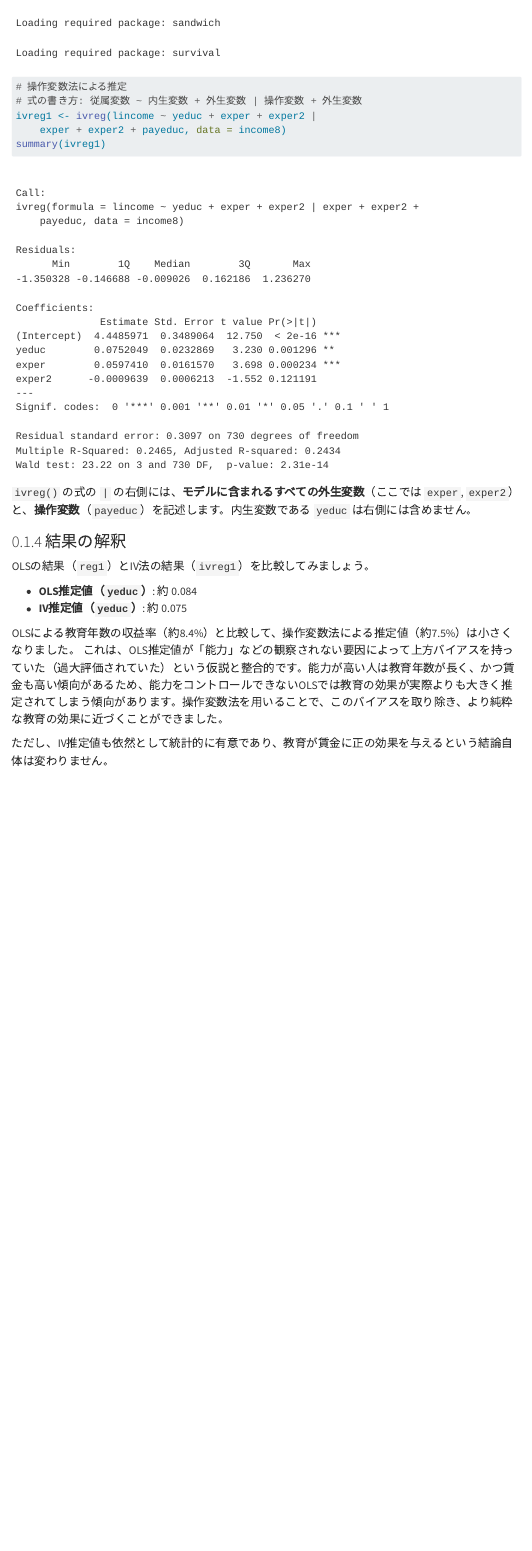
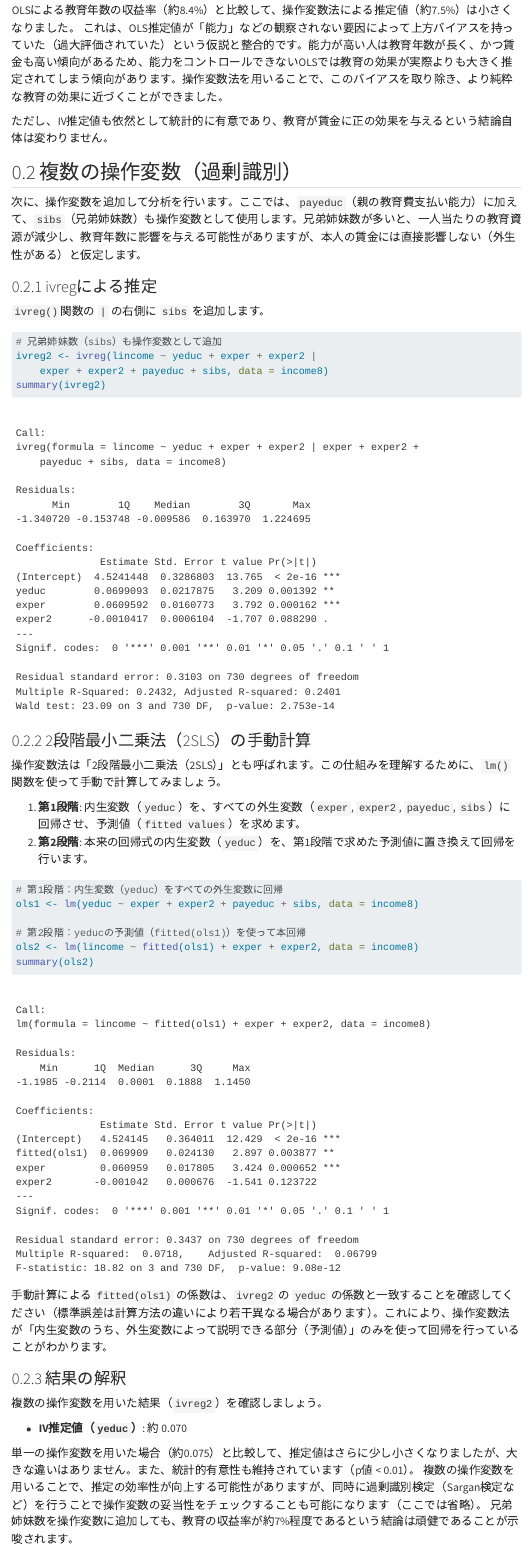
Before and after one commit to kenjimyzk/r-docs-positron, a Quarto document (03iv.qmd): the page in a window 1100 px wide, from 1990 px down before the commit and from 2460 px down after it. Rendered offline with R 4.5, knitr and Pandoc in place of Quarto, with nearby package versions; menus at the side of the page are left out.

Commit message:
feat: 新しいRの例を追加し、Quartoドキュメントを更新

````diff
--- a/03iv.qmd
+++ b/03iv.qmd
@@ -10,6 +10,9 @@ format:
       pdf-engine: lualatex
       documentclass: ltjsarticle
       classoption: lualatex,ja=standard
+execute:
+  warning: false
+  message: false
 editor: source
 ---
 
@@ -73,3 +75,46 @@ OLSによる教育年数の収益率（約8.4%）と比較して、操作変数
 これは、OLS推定値が「能力」などの観察されない要因によって上方バイアスを持っていた（過大評価されていた）という仮説と整合的です。能力が高い人は教育年数が長く、かつ賃金も高い傾向があるため、能力をコントロールできないOLSでは教育の効果が実際よりも大きく推定されてしまう傾向があります。操作変数法を用いることで、このバイアスを取り除き、より純粋な教育の効果に近づくことができました。
 
 ただし、IV推定値も依然として統計的に有意であり、教育が賃金に正の効果を与えるという結論自体は変わりません。
+
+## 複数の操作変数（過剰識別）
+
+次に、操作変数を追加して分析を行います。ここでは、`payeduc`（親の教育費支払い能力）に加えて、`sibs`（兄弟姉妹数）も操作変数として使用します。兄弟姉妹数が多いと、一人当たりの教育資源が減少し、教育年数に影響を与える可能性がありますが、本人の賃金には直接影響しない（外生性がある）と仮定します。
+
+### ivregによる推定
+
+`ivreg()`関数の `|` の右側に `sibs` を追加します。
+
+```{r}
+# 兄弟姉妹数（sibs）も操作変数として追加
+ivreg2 <- ivreg(lincome ~ yeduc + exper + exper2 |
+    exper + exper2 + payeduc + sibs, data = income8)
+summary(ivreg2)
+```
+
+### 2段階最小二乗法（2SLS）の手動計算
+
+操作変数法は「2段階最小二乗法（2SLS）」とも呼ばれます。この仕組みを理解するために、`lm()`関数を使って手動で計算してみましょう。
+
+1.  **第1段階**: 内生変数（`yeduc`）を、すべての外生変数（`exper`, `exper2`, `payeduc`, `sibs`）に回帰させ、予測値（`fitted values`）を求めます。
+2.  **第2段階**: 本来の回帰式の内生変数（`yeduc`）を、第1段階で求めた予測値に置き換えて回帰を行います。
+
+```{r}
+# 第1段階：内生変数（yeduc）をすべての外生変数に回帰
+ols1 <- lm(yeduc ~ exper + exper2 + payeduc + sibs, data = income8)
+
+# 第2段階：yeducの予測値（fitted(ols1)）を使って本回帰
+ols2 <- lm(lincome ~ fitted(ols1) + exper + exper2, data = income8)
+summary(ols2)
+```
+
+手動計算による `fitted(ols1)` の係数は、`ivreg2` の `yeduc` の係数と一致することを確認してください（標準誤差は計算方法の違いにより若干異なる場合があります）。これにより、操作変数法が「内生変数のうち、外生変数によって説明できる部分（予測値）」のみを使って回帰を行っていることがわかります。
+
+### 結果の解釈
+
+複数の操作変数を用いた結果（`ivreg2`）を確認しましょう。
+
+- **IV推定値（`yeduc`）**: 約 0.070
+
+単一の操作変数を用いた場合（約0.075）と比較して、推定値はさらに少し小さくなりましたが、大きな違いはありません。また、統計的有意性も維持されています（p値 < 0.01）。
+複数の操作変数を用いることで、推定の効率性が向上する可能性がありますが、同時に過剰識別検定（Sargan検定など）を行うことで操作変数の妥当性をチェックすることも可能になります（ここでは省略）。
+兄弟姉妹数を操作変数に追加しても、教育の収益率が約7%程度であるという結論は頑健であることが示唆されます。
````
Also changed, not shown: 8_example_8_4.R (added, +21 -0 lines), 03iv.html, 03iv.qmd (1 more changed lines).
